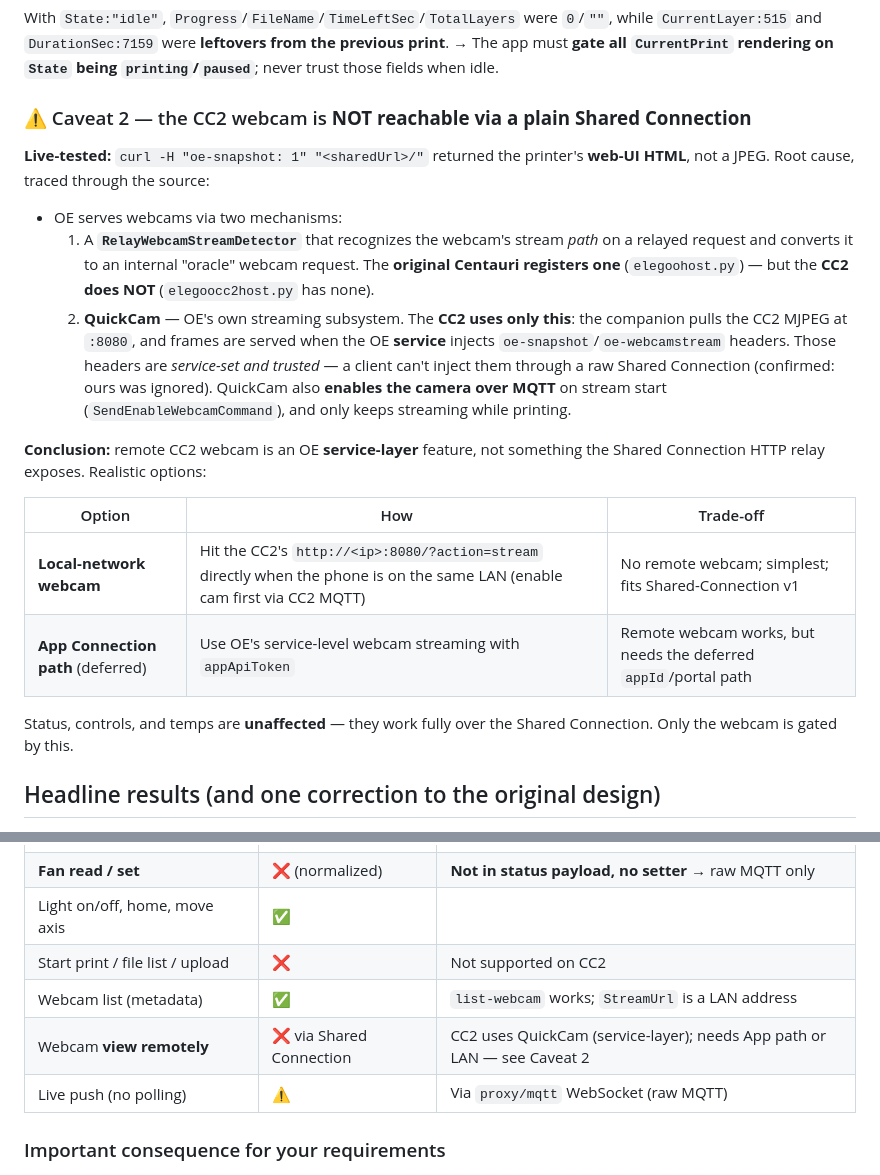
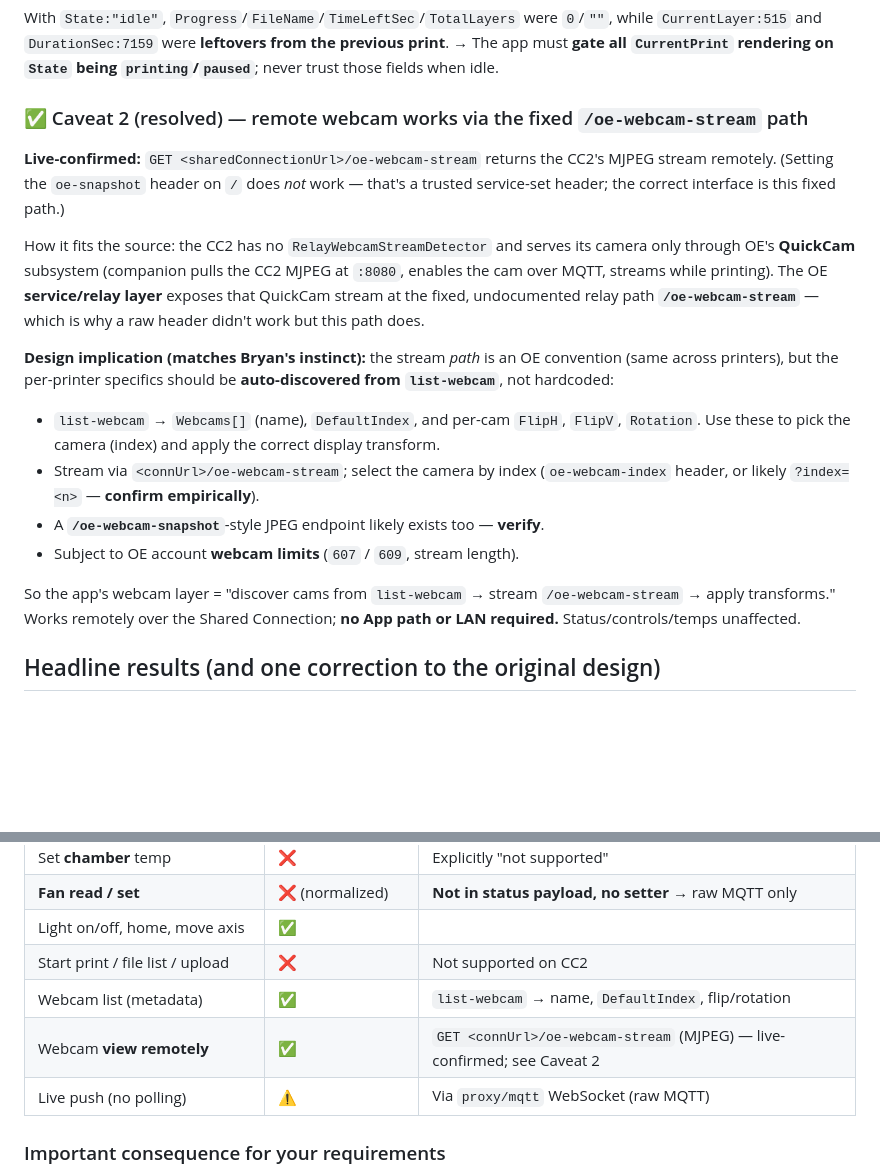
Before and after one commit to BryanSmee/TeleForge, a Markdown page: docs/spike-findings.md, 2 parts joined by grey strips. Drawn GitHub-style; blank space fills up the shorter version.

Commit message:
Webcam works remotely via /oe-webcam-stream; auto-discover per-printer config
User empirically found that GET <sharedConnectionUrl>/oe-webcam-stream returns
the CC2 MJPEG stream remotely — a fixed OE service/relay path (not in the
plugin source or public docs). Reverses the earlier "not reachable" finding.

- Corrected spike-findings Caveat 2 and the capability matrix
- Documented the design: discover cameras (index, flip/rotation, name) from
  list-webcam, stream the fixed /oe-webcam-stream path, apply transforms — no
  hardcoded per-printer presets, no App path or LAN required
- Marked the design open-risk resolved; remaining: index param form + snapshot
  endpoint to confirm empirically

Co-Authored-By: Claude Opus 4.8 <noreply@anthropic.com>
Claude-Session: https://claude.ai/code/session_01NQQmn6BLbbAM92jfZ4NcBH

```diff
--- a/docs/spike-findings.md
+++ b/docs/spike-findings.md
@@ -36,33 +36,32 @@ With `State:"idle"`, `Progress`/`FileName`/`TimeLeftSec`/`TotalLayers` were
 the previous print**. → The app must **gate all `CurrentPrint` rendering on
 `State` being `printing`/`paused`**; never trust those fields when idle.
 
-### ⚠️ Caveat 2 — the CC2 webcam is **NOT reachable via a plain Shared Connection**
-**Live-tested:** `curl -H "oe-snapshot: 1" "<sharedUrl>/"` returned the printer's
-**web-UI HTML**, not a JPEG. Root cause, traced through the source:
+### ✅ Caveat 2 (resolved) — remote webcam works via the fixed `/oe-webcam-stream` path
+**Live-confirmed:** `GET <sharedConnectionUrl>/oe-webcam-stream` returns the CC2's
+MJPEG stream remotely. (Setting the `oe-snapshot` header on `/` does *not* work —
+that's a trusted service-set header; the correct interface is this fixed path.)
 
-- OE serves webcams via two mechanisms:
-  1. A **`RelayWebcamStreamDetector`** that recognizes the webcam's stream *path*
-     on a relayed request and converts it to an internal "oracle" webcam request.
-     The **original Centauri registers one** (`elegoohost.py`) — but the **CC2
-     does NOT** (`elegoocc2host.py` has none).
-  2. **QuickCam** — OE's own streaming subsystem. The **CC2 uses only this**: the
-     companion pulls the CC2 MJPEG at `:8080`, and frames are served when the OE
-     **service** injects `oe-snapshot`/`oe-webcamstream` headers. Those headers
-     are *service-set and trusted* — a client can't inject them through a raw
-     Shared Connection (confirmed: ours was ignored). QuickCam also **enables the
-     camera over MQTT** on stream start (`SendEnableWebcamCommand`), and only
-     keeps streaming while printing.
+How it fits the source: the CC2 has no `RelayWebcamStreamDetector` and serves its
+camera only through OE's **QuickCam** subsystem (companion pulls the CC2 MJPEG at
+`:8080`, enables the cam over MQTT, streams while printing). The OE **service/relay
+layer** exposes that QuickCam stream at the fixed, undocumented relay path
+**`/oe-webcam-stream`** — which is why a raw header didn't work but this path does.
 
-**Conclusion:** remote CC2 webcam is an OE **service-layer** feature, not
-something the Shared Connection HTTP relay exposes. Realistic options:
+**Design implication (matches Bryan's instinct):** the stream *path* is an OE
+convention (same across printers), but the per-printer specifics should be
+**auto-discovered from `list-webcam`**, not hardcoded:
 
-| Option | How | Trade-off |
-|--------|-----|-----------|
-| **Local-network webcam** | Hit the CC2's `http://<ip>:8080/?action=stream` directly when the phone is on the same LAN (enable cam first via CC2 MQTT) | No remote webcam; simplest; fits Shared-Connection v1 |
-| **App Connection path** (deferred) | Use OE's service-level webcam streaming with `appApiToken` | Remote webcam works, but needs the deferred `appId`/portal path |
+- `list-webcam` → `Webcams[]` (name), `DefaultIndex`, and per-cam `FlipH`,
+  `FlipV`, `Rotation`. Use these to pick the camera (index) and apply the correct
+  display transform.
+- Stream via `<connUrl>/oe-webcam-stream`; select the camera by index
+  (`oe-webcam-index` header, or likely `?index=<n>` — **confirm empirically**).
+- A **`/oe-webcam-snapshot`**-style JPEG endpoint likely exists too — **verify**.
+- Subject to OE account **webcam limits** (`607` / `609`, stream length).
 
-Status, controls, and temps are **unaffected** — they work fully over the Shared
-Connection. Only the webcam is gated by this.
+So the app's webcam layer = "discover cams from `list-webcam` → stream
+`/oe-webcam-stream` → apply transforms." Works remotely over the Shared
+Connection; **no App path or LAN required.** Status/controls/temps unaffected.
 
 ## Headline results (and one correction to the original design)
 
@@ -155,8 +154,8 @@ controls a printer can't do). For CC2 the plugin advertises
 | **Fan read / set** | ❌ (normalized) | **Not in status payload, no setter** → raw MQTT only |
 | Light on/off, home, move axis | ✅ | |
 | Start print / file list / upload | ❌ | Not supported on CC2 |
-| Webcam list (metadata) | ✅ | `list-webcam` works; `StreamUrl` is a LAN address |
-| Webcam **view remotely** | ❌ via Shared Connection | CC2 uses QuickCam (service-layer); needs App path or LAN — see Caveat 2 |
+| Webcam list (metadata) | ✅ | `list-webcam` → name, `DefaultIndex`, flip/rotation |
+| Webcam **view remotely** | ✅ | `GET <connUrl>/oe-webcam-stream` (MJPEG) — live-confirmed; see Caveat 2 |
 | Live push (no polling) | ⚠️ | Via `proxy/mqtt` WebSocket (raw MQTT) |
 
 ### Important consequence for your requirements
```
Also changed, not shown: docs/architecture.md (+18 -11 lines), docs/design.md (+3 -2 lines).
